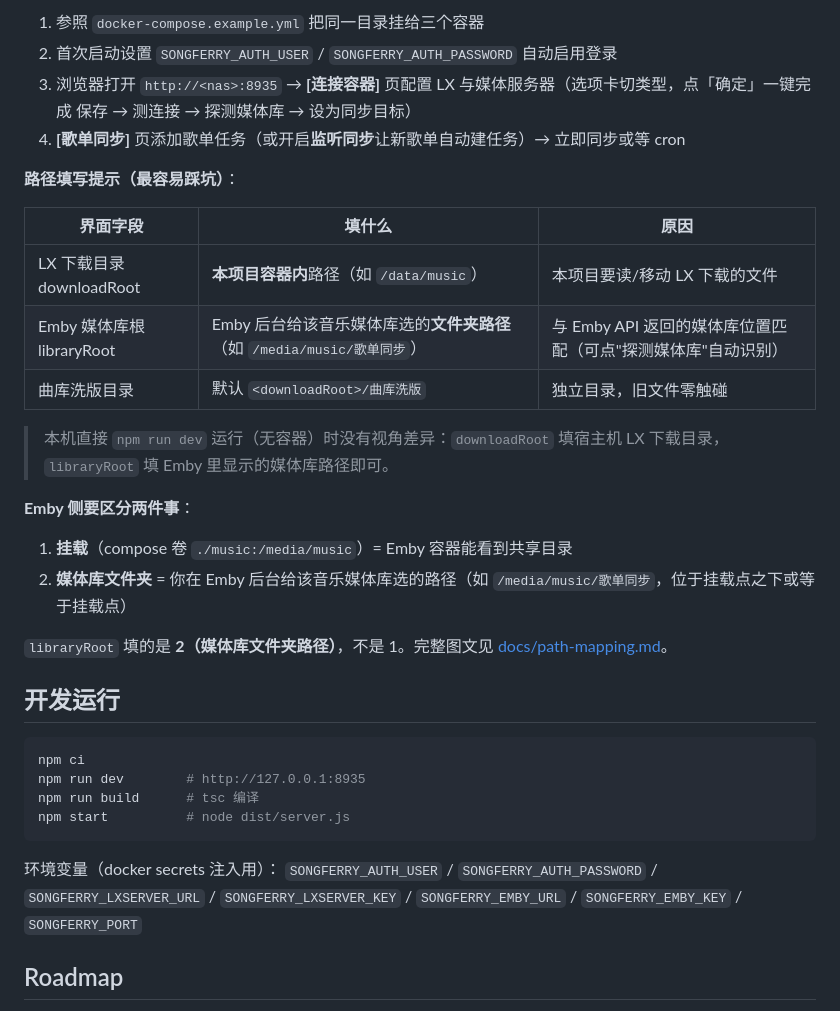
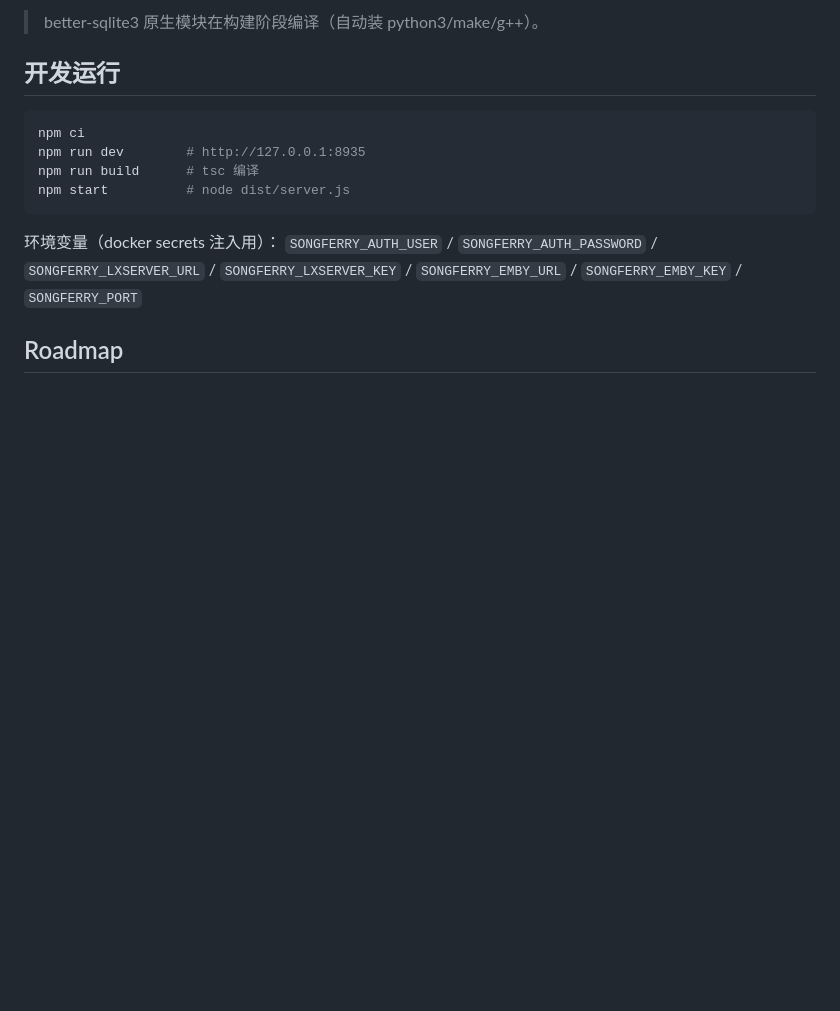
Before and after one commit to libremk66/SongHamster, a Markdown page: README.md, the part around one of its changes. GitHub-like rendering; blank space fills up the shorter version.

```diff
--- a/README.md
+++ b/README.md
@@ -159,23 +135,4 @@ docker rm -f songferry-smoke
-1. 参照 `docker-compose.example.yml` 把同一目录挂给三个容器
-2. 首次启动设置 `SONGFERRY_AUTH_USER` / `SONGFERRY_AUTH_PASSWORD` 自动启用登录
-3. 浏览器打开 `http://<nas>:8935` → **[连接容器]** 页配置 LX 与媒体服务器（选项卡切类型，点「确定」一键完成 保存 → 测连接 → 探测媒体库 → 设为同步目标）
-4. **[歌单同步]** 页添加歌单任务（或开启**监听同步**让新歌单自动建任务）→ 立即同步或等 cron
-
-**路径填写提示（最容易踩坑）**：
-
-| 界面字段 | 填什么 | 原因 |
-|---------|--------|------|
-| LX 下载目录 downloadRoot | **本项目容器内**路径（如 `/data/music`） | 本项目要读/移动 LX 下载的文件 |
-| Emby 媒体库根 libraryRoot | Emby 后台给该音乐媒体库选的**文件夹路径**（如 `/media/music/歌单同步`） | 与 Emby API 返回的媒体库位置匹配（可点"探测媒体库"自动识别） |
-| 曲库洗版目录 | 默认 `<downloadRoot>/曲库洗版` | 独立目录，旧文件零触碰 |
-
-> 本机直接 `npm run dev` 运行（无容器）时没有视角差异：`downloadRoot` 填宿主机 LX 下载目录，`libraryRoot` 填 Emby 里显示的媒体库路径即可。
-
-**Emby 侧要区分两件事**：
-1. **挂载**（compose 卷 `./music:/media/music`）= Emby 容器能看到共享目录
-2. **媒体库文件夹** = 你在 Emby 后台给该音乐媒体库选的路径（如 `/media/music/歌单同步`，位于挂载点之下或等于挂载点）
-
-`libraryRoot` 填的是 **2（媒体库文件夹路径）**，不是 1。完整图文见 [docs/path-mapping.md](docs/path-mapping.md)。
+> better-sqlite3 原生模块在构建阶段编译（自动装 python3/make/g++）。
 
 ## 开发运行
 
```
Also changed, not shown: other parts of README.md (+12 -36 lines).
